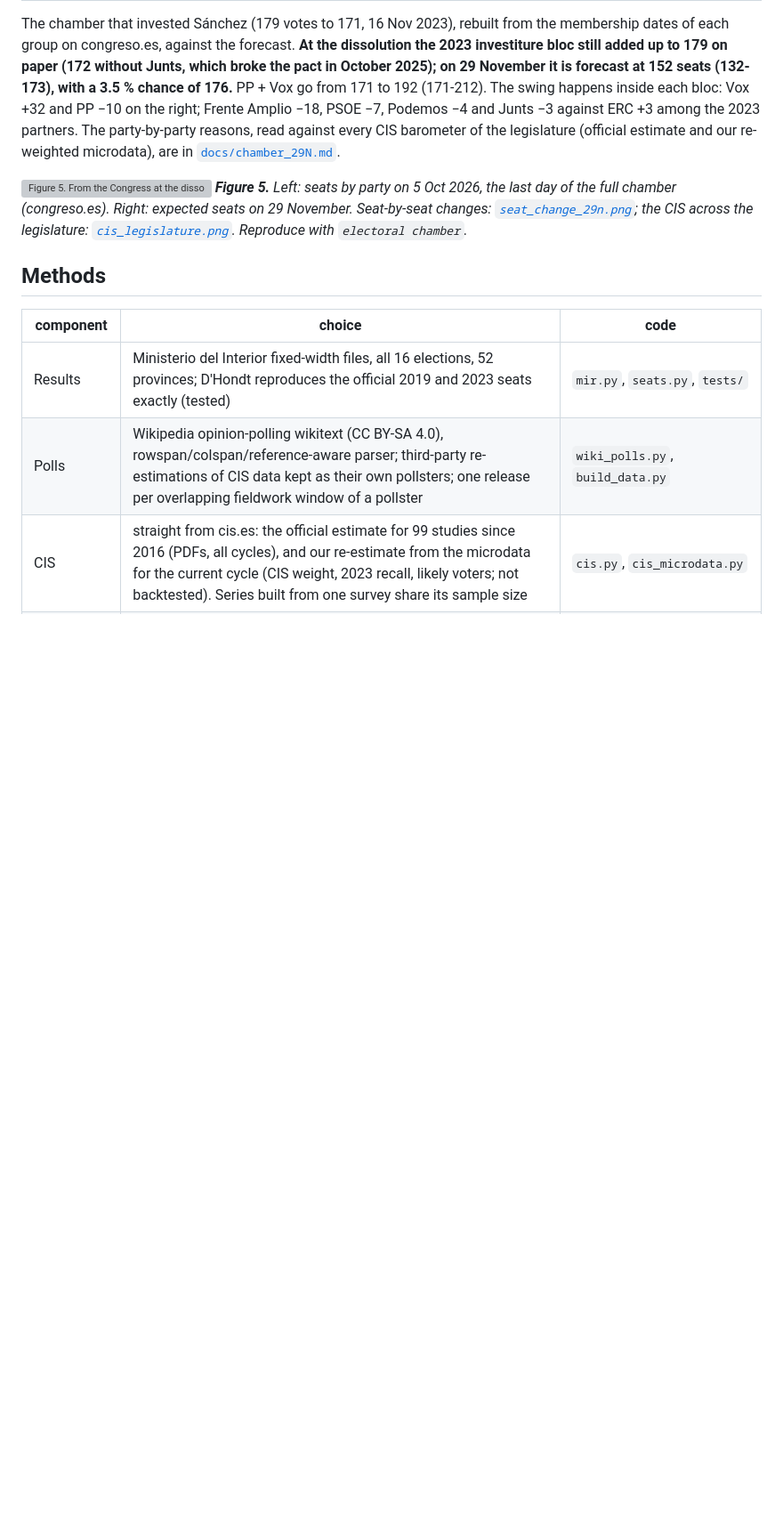
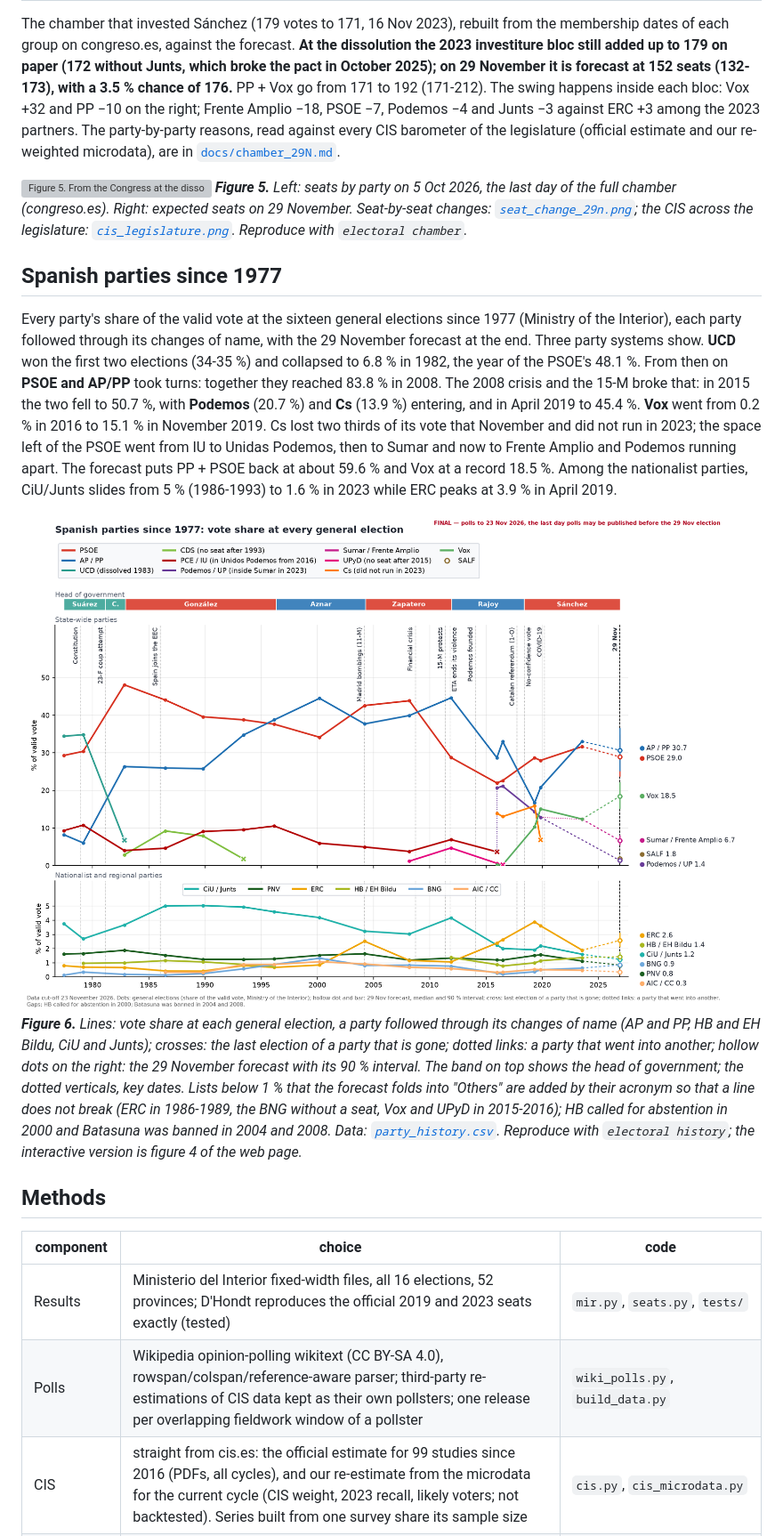
Before and after one commit to kristiyanpanda/spain-election-forecast, a Markdown page: README.md, the part around one of its changes. Shown at 89% size. Drawn GitHub-style; pictures changed too: reports/figures/party_history.png (added); blank space fills up the shorter version; grey boxes are pictures that could not be loaded.

```diff
--- a/README.md
+++ b/README.md
@@ -128,6 +128,31 @@ Right: expected seats on 29 November. Seat-by-seat changes:
 [`seat_change_29n.png`](reports/figures/seat_change_29n.png); the CIS across the legislature:
 [`cis_legislature.png`](reports/figures/cis_legislature.png). Reproduce with `electoral chamber`.*
 
+## Spanish parties since 1977
+
+Every party's share of the valid vote at the sixteen general elections since 1977 (Ministry of the
+Interior), each party followed through its changes of name, with the 29 November forecast at the end.
+Three party systems show. **UCD** won the first two elections (34-35 %) and collapsed to 6.8 % in 1982,
+the year of the PSOE's 48.1 %. From then on **PSOE and AP/PP** took turns: together they reached 83.8 %
+in 2008. The 2008 crisis and the 15-M broke that: in 2015 the two fell to 50.7 %, with **Podemos**
+(20.7 %) and **Cs** (13.9 %) entering, and in April 2019 to 45.4 %. **Vox** went from 0.2 % in 2016
+to 15.1 % in November 2019. Cs lost two thirds of its vote that November and did not run in 2023; the
+space left of the PSOE went from IU to Unidas Podemos, then to Sumar and now to Frente Amplio and
+Podemos running apart. The forecast puts PP + PSOE back at about 59.6 % and Vox at a record 18.5 %. Among
+the nationalist parties, CiU/Junts slides from 5 % (1986-1993) to 1.6 % in 2023 while ERC peaks at
+3.9 % in April 2019.
+
+![Figure 6. Spanish parties since 1977](reports/figures/party_history.png)
+***Figure 6.*** *Lines: vote share at each general election, a party followed through its changes of
+name (AP and PP, HB and EH Bildu, CiU and Junts); crosses: the last election of a party that is gone;
+dotted links: a party that went into another; hollow dots on the right: the 29 November forecast with
+its 90 % interval. The band on top shows the head of government; the dotted verticals, key dates.
+Lists below 1 % that the forecast folds into "Others" are added by their acronym so that a line does
+not break (ERC in 1986-1989, the BNG without a seat, Vox and UPyD in 2015-2016); HB called for
+abstention in 2000 and Batasuna was banned in 2004 and 2008. Data:
+[`party_history.csv`](data/processed/party_history.csv). Reproduce with `electoral history`; the
+interactive version is figure 4 of the web page.*
+
 ## Methods
 
 | component | choice | code |
```
Also changed, not shown: other parts of README.md (+2 -1 lines), spanish version/README.md (+27 -1 lines), spanish version/figures/party_history.png (added), 9 other files.
